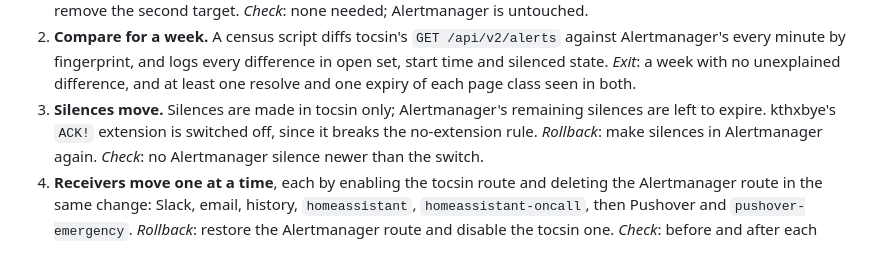
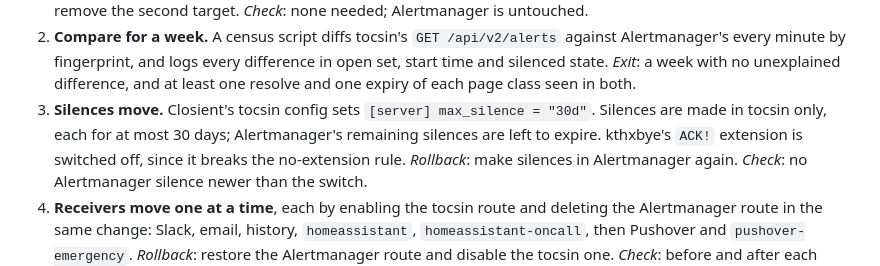
Before and after one commit to closient/tocsin, a Markdown page: docs/design/alert-hub.md, the part around one of its changes. Rendered like a GitHub page.

```diff
--- a/docs/design/alert-hub.md
+++ b/docs/design/alert-hub.md
@@ -674,8 +680,9 @@ those of the label contract: page (needs_human true), page
    fingerprint, and logs every difference in open set, start time and
    silenced state. *Exit*: a week with no unexplained difference, and at
    least one resolve and one expiry of each page class seen in both.
-3. **Silences move.** Silences are made in tocsin only; Alertmanager's
-   remaining silences are left to expire. kthxbye's `ACK!` extension is
+3. **Silences move.** Closient's tocsin config sets `[server]
+   max_silence = "30d"`. Silences are made in tocsin only, each for at
+   most 30 days; Alertmanager's remaining silences are left to expire. kthxbye's `ACK!` extension is
    switched off, since it breaks the no-extension rule. *Rollback*: make
    silences in Alertmanager again. *Check*: no Alertmanager silence
    newer than the switch.
```
Also changed, not shown: other parts of docs/design/alert-hub.md (+15 -8 lines).
